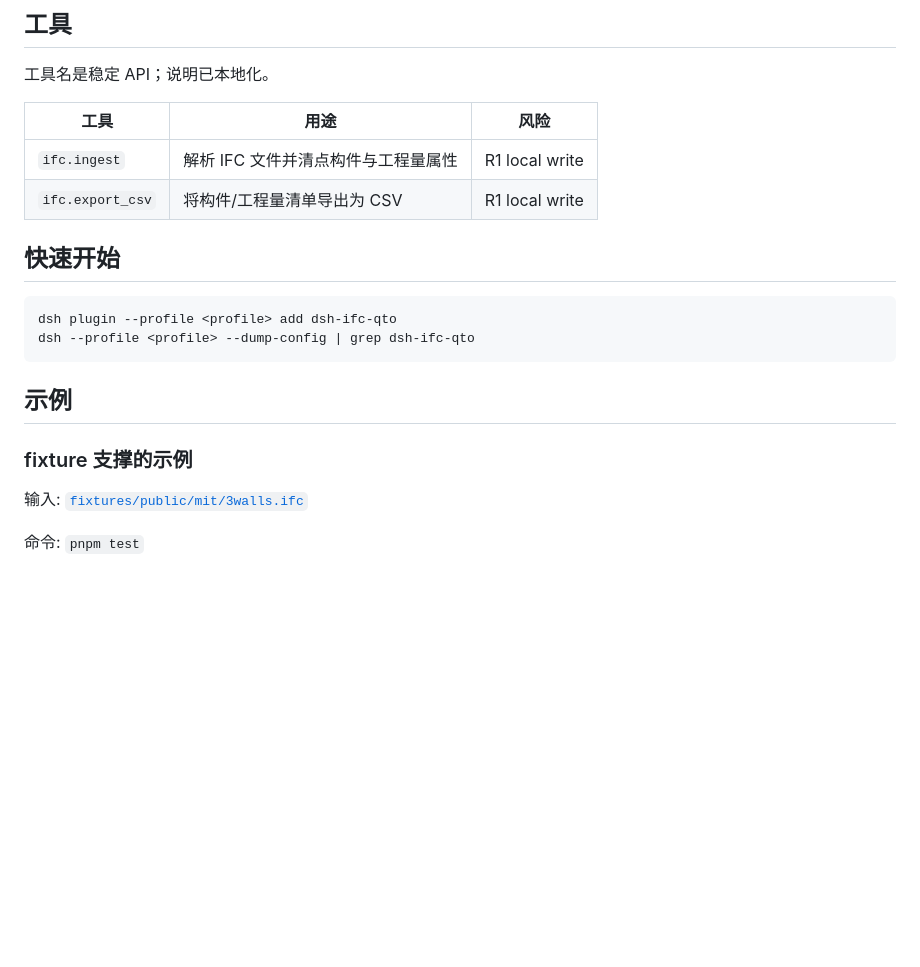
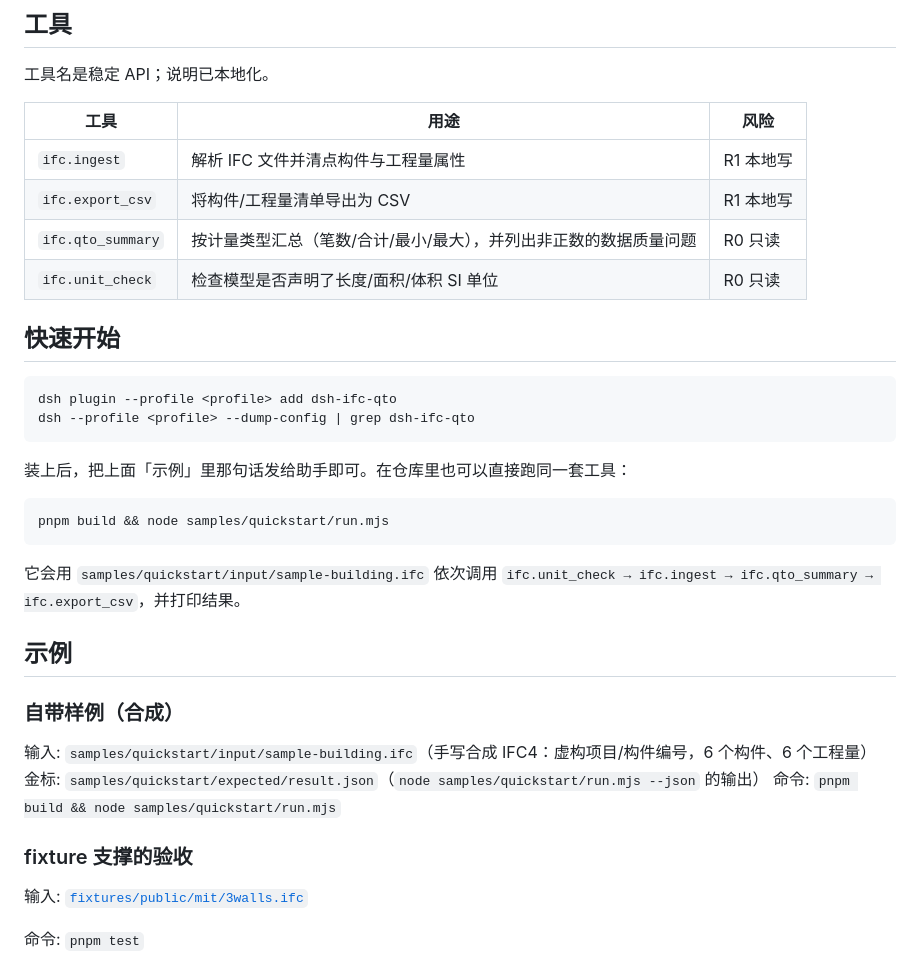
Before and after one commit to PerryLink/dsh-ifc-qto, a Markdown page: README-zh.md, the part around one of its changes. Drawn GitHub-style; blank space fills up the shorter version.

````diff
--- a/README-zh.md
+++ b/README-zh.md
@@ -74,8 +114,10 @@ IFC 构件/工程量清单与 CSV 导出。 在 DeepSeek Harness 本地运行；
 
 | 工具 | 用途 | 风险 |
 |---|---|---|
-| `ifc.ingest` | 解析 IFC 文件并清点构件与工程量属性 | R1 local write |
-| `ifc.export_csv` | 将构件/工程量清单导出为 CSV | R1 local write |
+| `ifc.ingest` | 解析 IFC 文件并清点构件与工程量属性 | R1 本地写 |
+| `ifc.export_csv` | 将构件/工程量清单导出为 CSV | R1 本地写 |
+| `ifc.qto_summary` | 按计量类型汇总（笔数/合计/最小/最大），并列出非正数的数据质量问题 | R0 只读 |
+| `ifc.unit_check` | 检查模型是否声明了长度/面积/体积 SI 单位 | R0 只读 |
 
 ## 快速开始
 
@@ -84,9 +126,23 @@ dsh plugin --profile <profile> add dsh-ifc-qto
 dsh --profile <profile> --dump-config | grep dsh-ifc-qto
 ```
 
+装上后，把上面「示例」里那句话发给助手即可。在仓库里也可以直接跑同一套工具：
+
+```sh
+pnpm build && node samples/quickstart/run.mjs
+```
+
+它会用 `samples/quickstart/input/sample-building.ifc` 依次调用 `ifc.unit_check → ifc.ingest → ifc.qto_summary → ifc.export_csv`，并打印结果。
+
 ## 示例
 
-### fixture 支撑的示例
+### 自带样例（合成）
+
+输入: `samples/quickstart/input/sample-building.ifc`（手写合成 IFC4：虚构项目/构件编号，6 个构件、6 个工程量）
+金标: `samples/quickstart/expected/result.json`（`node samples/quickstart/run.mjs --json` 的输出）
+命令: `pnpm build && node samples/quickstart/run.mjs`
+
+### fixture 支撑的验收
 
 输入: [`fixtures/public/mit/3walls.ifc`](https://github.com/PerryLink/dsh-ifc-qto/blob/main/fixtures/public/mit/3walls.ifc)
 
````
Also changed, not shown: other parts of README-zh.md (+40 -0 lines), CHANGELOG.md (+1 -1 lines), TROUBLESHOOTING.md (added, +61 -0 lines), docs/assets/quickstart.png (added), 13 other files.
